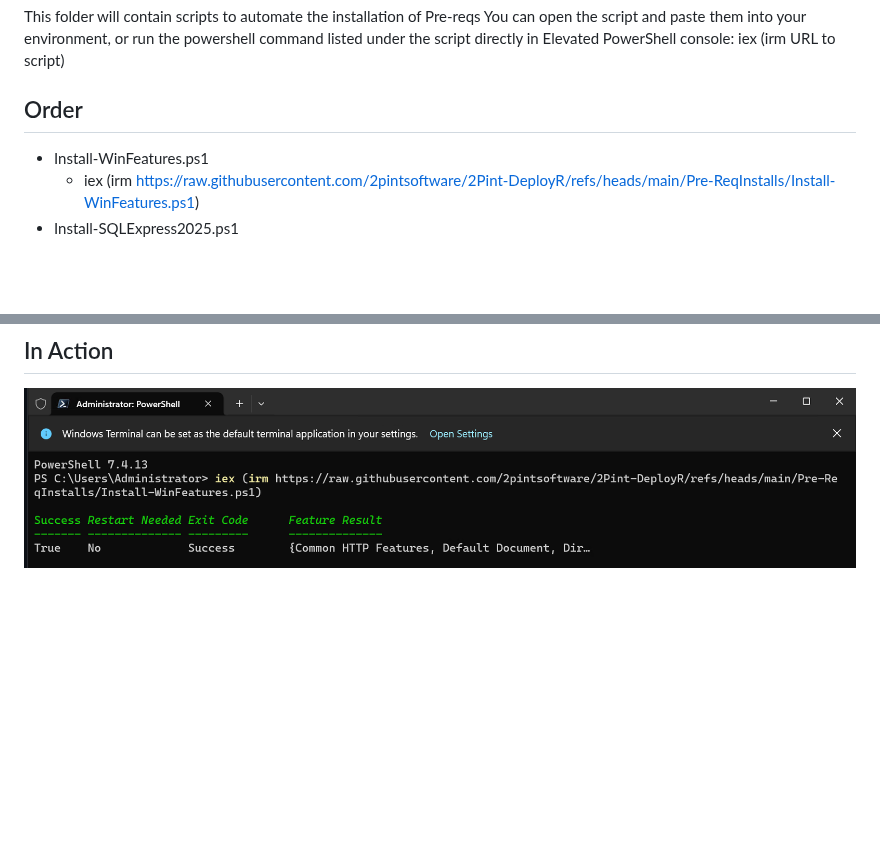
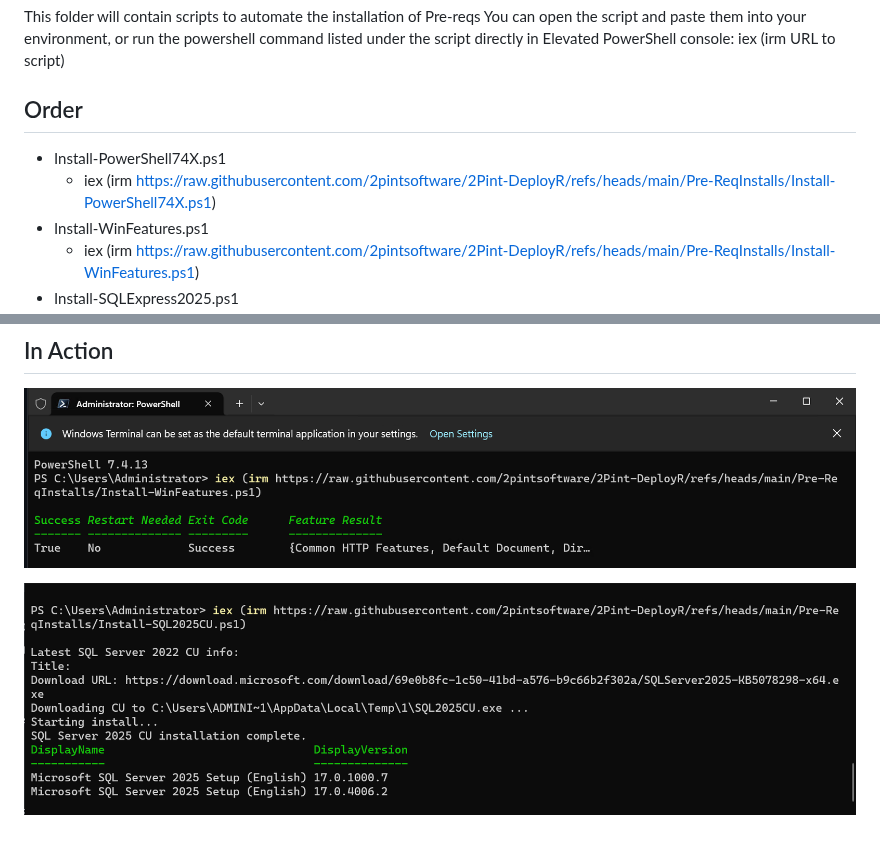
Before and after one commit to 2pintsoftware/2Pint-DeployR, a Markdown page: Pre-ReqInstalls/readme.md, 2 parts joined by grey strips. GitHub-like rendering; pictures changed too: Pre-ReqInstalls/media/SQL2025CU.png (added); blank space fills up the shorter version.

```diff
--- a/Pre-ReqInstalls/readme.md
+++ b/Pre-ReqInstalls/readme.md
@@ -6,6 +6,8 @@ You can open the script and paste them into your environment, or run the powersh
 
 ## Order
 
+- Install-PowerShell74X.ps1
+  - iex (irm <https://raw.githubusercontent.com/2pintsoftware/2Pint-DeployR/refs/heads/main/Pre-ReqInstalls/Install-PowerShell74X.ps1>)
 - Install-WinFeatures.ps1
   - iex (irm <https://raw.githubusercontent.com/2pintsoftware/2Pint-DeployR/refs/heads/main/Pre-ReqInstalls/Install-WinFeatures.ps1>)
 - Install-SQLExpress2025.ps1
@@ -38,3 +40,5 @@ You can open the script and paste them into your environment, or run the powersh
 ## In Action
 
 ![WinFeatures](./media/WinFeatures.png)
+
+![SQL2025CU](./media/SQL2025CU.png)
```
Also changed, not shown: 1 other file.
